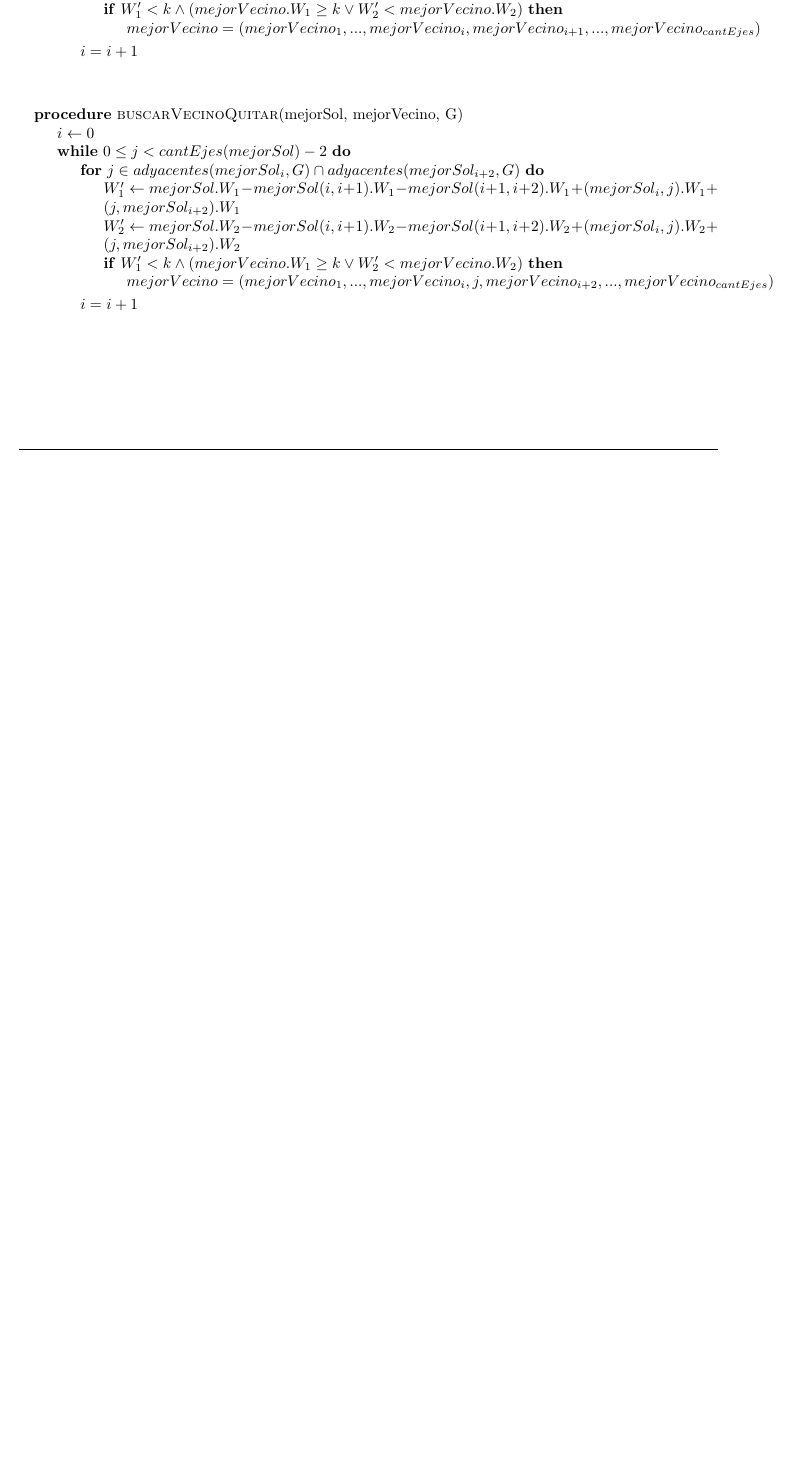
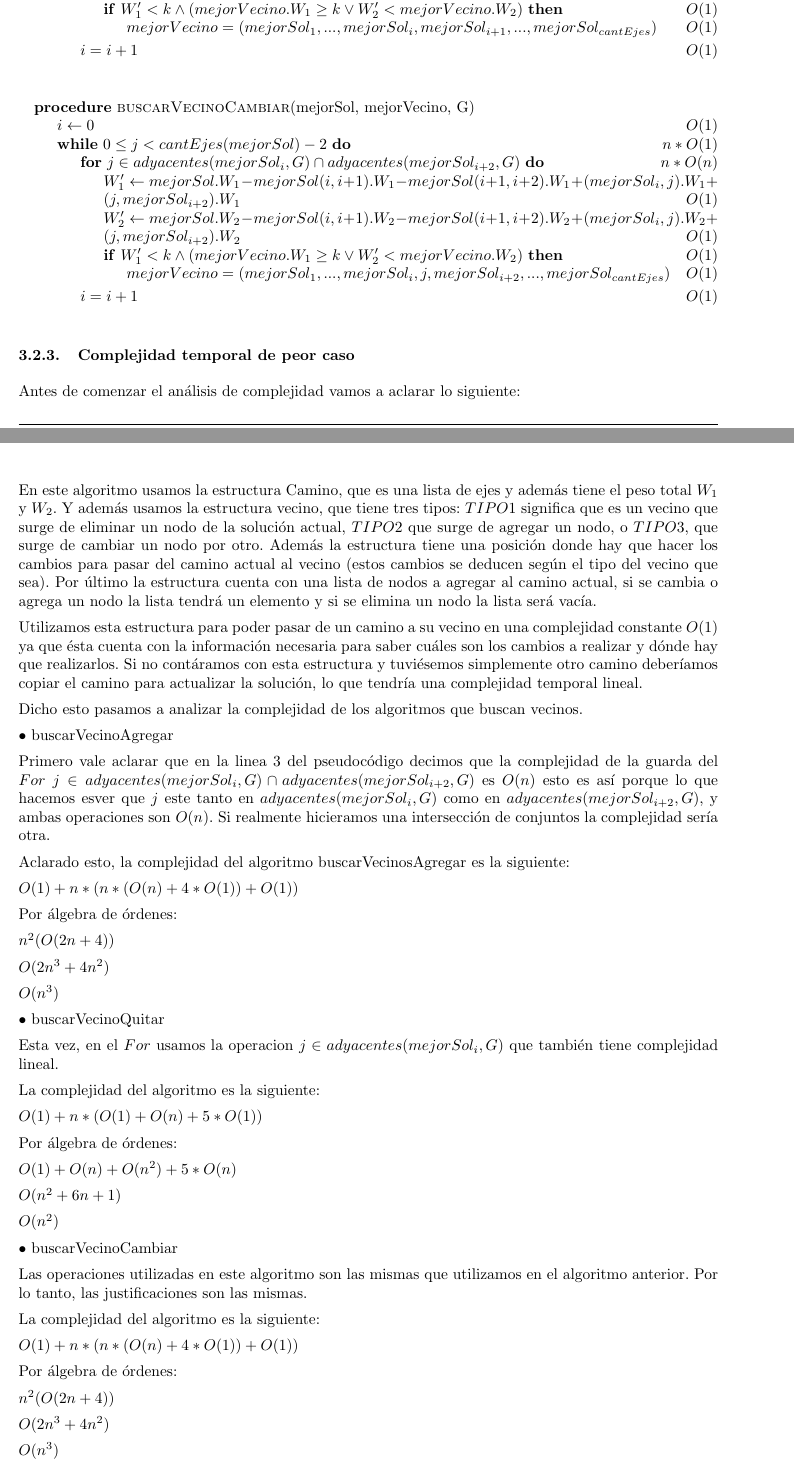
Before and after one commit to ealmansi/algo3-tp3, a LaTeX document (tex/informe.tex, which reads tex/busqueda/complejidad.tex, tex/busqueda/desarrollo_algoritmo.tex): part of page 9 of 12 before the commit and two parts of pages 9 and 10 of 13 after it, the two joined at a grey line, cut so that both start at the same text, the shorter picture padded with empty space. Compiled offline with pdfLaTeX.

Commit message:
Complejidad de busqueda local, me falta agregar referencias a las figuras despues lo hago

```diff
--- a/tex/busqueda/complejidad.tex
+++ b/tex/busqueda/complejidad.tex
@@ -0,0 +1,61 @@
+Antes de comenzar el análisis de complejidad vamos a aclarar lo siguiente:
+
+En este algoritmo usamos la estructura Camino, que es una lista de ejes y además tiene el peso total $W_1$ y $W_2$. Y además usamos la estructura vecino, que tiene tres tipos: $TIPO1$ significa que es un vecino que surge de eliminar un nodo de la solución actual, $TIPO2$ que surge de agregar un nodo, o $TIPO3$, que surge de cambiar un nodo por otro. Además la estructura tiene una posición donde hay que hacer los cambios para pasar del camino actual al vecino (estos cambios se deducen según el tipo del vecino que sea). Por último la estructura cuenta con una lista de nodos a agregar al camino actual, si se cambia o agrega un nodo la lista tendrá un elemento y si se elimina un nodo la lista será vacía.
+
+Utilizamos esta estructura para poder pasar de un camino a su vecino en una complejidad constante $O(1)$ ya que ésta cuenta con la información necesaria para saber cuáles son los cambios a realizar y dónde hay que realizarlos. Si no contáramos con esta estructura y tuviésemos simplemente otro camino deberíamos copiar el camino para actualizar la solución, lo que tendría una complejidad temporal lineal.
+
+Dicho esto pasamos a analizar la complejidad de los algoritmos que buscan vecinos.
+
+$\bullet$ buscarVecinoAgregar
+
+Primero vale aclarar que en la linea $3$ del pseudocódigo decimos que la complejidad de la guarda del $For$ $j \in adyacentes(mejorSol_i,G) \cap adyacentes(mejorSol_{i+2},G)$ es $O(n)$ esto es así porque lo que hacemos esver que $j$ este tanto en $adyacentes(mejorSol_i,G)$ como en $adyacentes(mejorSol_{i+2},G)$, y ambas operaciones son $O(n)$. Si realmente hicieramos una intersección de conjuntos la complejidad sería otra.
+
+Aclarado esto, la complejidad del algoritmo buscarVecinosAgregar es la siguiente:
+
+$O(1) + n*(n*(O(n) +4*O(1))+O(1))$
+
+Por álgebra de órdenes:
+
+$n^2(O(2n+4))$
+
+$O(2n^3+4n^2)$
+
+$O(n^3)$
+
+$\bullet$ buscarVecinoQuitar
+
+Esta vez, en el $For$ usamos la operacion $j \in adyacentes(mejorSol_i, G)$ que también tiene complejidad lineal.
+
+La complejidad del algoritmo es la siguiente:
+
+$O(1)+n*(O(1)+O(n)+5*O(1))$
+
+Por álgebra de órdenes:
+
+$O(1)+O(n)+O(n^2)+5*O(n)$
+
+$O(n^2+6n+1)$
+
+$O(n^2)$
+
+$\bullet$ buscarVecinoCambiar
+
+Las operaciones utilizadas en este algoritmo son las mismas que utilizamos en el algoritmo anterior. Por lo tanto, las justificaciones son las mismas.
+
+La complejidad del algoritmo es la siguiente:
+
+$O(1) + n*(n*(O(n) +4*O(1))+O(1))$
+
+Por álgebra de órdenes:
+
+$n^2(O(2n+4))$
+
+$O(2n^3+4n^2)$
+
+$O(n^3)$
+
+Ahora pasamos a analizar la complejidad del algoritmo de búsqueda local.
+
+En este algoritmo no sabemos a priori cuantas veces se va a iterar en la búsqueda de vecinos. Como necesitamos que la complejidad sea polinomial (es uno de los objetivos de hacer una heurística) limitamos la cantidad de iteraciónes a una variable $c$ esta variable podría valer $n$, $n^2$ o cualquier otro valor que permita que la complejidad del algoritmo en el peor caso sea polinomial.
+
+La complejidad del algoritmo es la siguiente:
--- a/tex/busqueda/desarrollo_algoritmo.tex
+++ b/tex/busqueda/desarrollo_algoritmo.tex
@@ -59,10 +61,10 @@ A continuación incluiremos un pseudocódigo del algoritmo.
 	  \State $W_2' \leftarrow mejorSol.W_2 - mejorSol(i,i+1).W_2 - mrjorSol(i+1,i+2).W_2 + $
-	  \State $mejorSol(i,i+2).W_2$
-	  \If{$W_1' < k \wedge (mejorVecino.W_1 \geq k \vee W_2' < mejorVecino.W_2)$}
-	    \State $mejorVecino = (mejorVecino_1, ... ,mejorVecino_i, mejorVecino_{i+1}, ..., mejorVecino_{cantEjes})$
+	  \State $mejorSol(i,i+2).W_2$\Ode{1}
+	  \If{$W_1' < k \wedge (mejorVecino.W_1 \geq k \vee W_2' < mejorVecino.W_2)$}\Ode{1}
+	    \State $mejorVecino = (mejorSol_1, ... ,mejorSol_i, mejorSol_{i+1}, ..., mejorSol_{cantEjes})$\Ode{1}
 	  \EndIf
       \EndIf
-      \State $i = i+1$
+      \State $i = i+1$\Ode{1}
    \EndWhile
    \EndProcedure
   \end{pseudo}
@@ -72,19 +74,19 @@ A continuación incluiremos un pseudocódigo del algoritmo.
 \begin{flushleft}
  \begin{figure}[H]
   \begin{pseudo}
-   \Procedure{buscarVecinoQuitar}{mejorSol, mejorVecino, G}
-   \State $i \leftarrow 0$
-   \While{$0 \leq j < cantEjes(mejorSol)-2$}
-      \For{$j \in adyacentes(mejorSol_i,G) \cap adyacentes(mejorSol_{i+2},G)$}
+   \Procedure{buscarVecinoCambiar}{mejorSol, mejorVecino, G}
+   \State $i \leftarrow 0$\Ode{1}
+   \While{$0 \leq j < cantEjes(mejorSol)-2$}\hfill$n*O(1)$
+      \For{$j \in adyacentes(mejorSol_i,G) \cap adyacentes(mejorSol_{i+2},G)$}\hfill$n*O(n)$
 	  \State $W_1' \leftarrow mejorSol.W_1 - mejorSol(i,i+1).W_1 - mejorSol(i+1,i+2).W_1 + (mejorSol_i, j).W_1 + $
-	  \State $(j, mejorSol_{i+2}).W_1$
+	  \State $(j, mejorSol_{i+2}).W_1$\Ode{1}
 	  \State $W_2' \leftarrow mejorSol.W_2 - mejorSol(i,i+1).W_2 - mejorSol(i+1,i+2).W_2 + (mejorSol_i, j).W_2 + $
-	  \State $(j, mejorSol_{i+2}).W_2$
-	  \If{$W_1' < k \wedge (mejorVecino.W_1 \geq k \vee W_2' < mejorVecino.W_2)$}
-	    \State $mejorVecino = (mejorVecino_1, ... ,mejorVecino_i, j ,mejorVecino_{i+2}, ..., mejorVecino_{cantEjes})$
+	  \State $(j, mejorSol_{i+2}).W_2$\Ode{1}
+	  \If{$W_1' < k \wedge (mejorVecino.W_1 \geq k \vee W_2' < mejorVecino.W_2)$}\Ode{1}
+	    \State $mejorVecino = (mejorSol_1, ... ,mejorSol_i, j ,mejorSol_{i+2}, ..., mejorSol_{cantEjes})$\Ode{1}
 	  \EndIf
       \EndFor
-      \State $i = i+1$
+      \State $i = i+1$\Ode{1}
    \EndWhile
    \EndProcedure
   \end{pseudo}
```
Also changed, not shown: tex/busqueda/complejidad.tex (8 more changed lines), tex/busqueda/desarrollo_algoritmo.tex (46 more changed lines).
